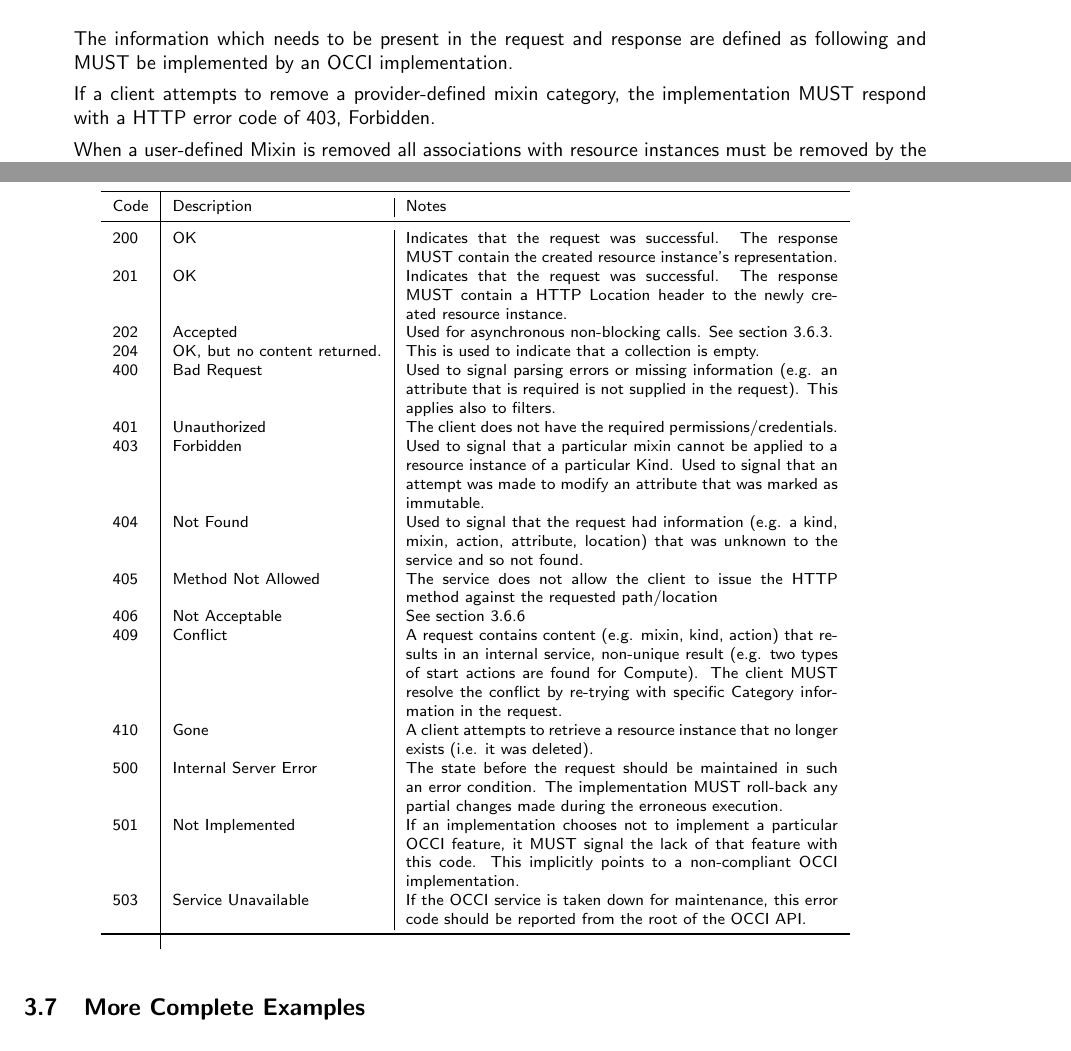
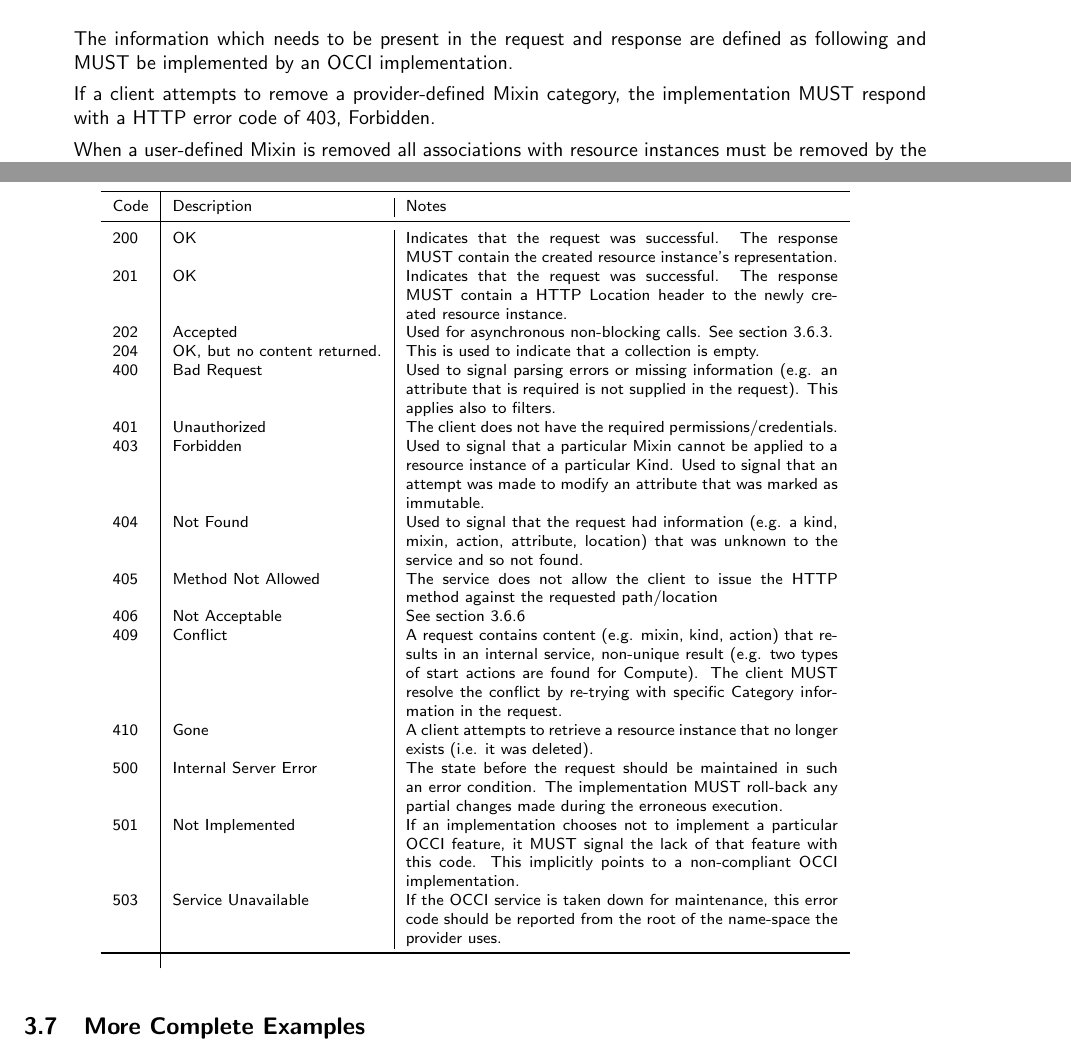
Before and after one commit to occiware/occi-wg, a LaTeX document (http_rendering.tex): two parts of pages 9 and 25 of 29, joined at a grey line, cut so that both start at the same text. Compiled offline with pdfLaTeX.

Commit message:
Fixing last minor changes from stds council board review...
git-svn-id: file://localhost/tmp/svn2git/occi-wg/svn/tags/version1.1_final@480 03f8628b-ed47-4a1f-bca9-bd5ac709a1f8

```diff
--- a/http_rendering.tex
+++ b/http_rendering.tex
@@ -381,7 +381,7 @@ response    = N/A
     response are defined as following and MUST be implemented by an
     OCCI implementation.
 
-    If a client attempts to remove a provider-defined mixin category, the implementation
+    If a client attempts to remove a provider-defined Mixin category, the implementation
     MUST respond with a HTTP error code of 403, Forbidden.
 
     When a user-defined Mixin is removed all associations with resource instances
@@ -1560,7 +1560,7 @@ Code & Description & Notes \\
 204 & OK, but no content returned. & This is used to indicate that a collection is empty.\\
 400 & Bad Request & Used to signal parsing errors or missing information (e.g. an attribute that is required is not supplied in the request). This applies also to filters.  \\
 401 & Unauthorized & The client does not have the required permissions/credentials.\\
-403 & Forbidden & Used to signal that a particular mixin cannot be applied to a resource instance of a particular Kind. Used to signal that an attempt was made to modify an attribute that was marked as immutable.\\
+403 & Forbidden & Used to signal that a particular Mixin cannot be applied to a resource instance of a particular Kind. Used to signal that an attempt was made to modify an attribute that was marked as immutable.\\
 404 & Not Found & Used to signal that the request had information (e.g. a kind, mixin, action, attribute, location) that was unknown to the service and so not found.\\
 405 & Method Not Allowed & The service does not allow the client to issue the HTTP method against the requested path/location\\
 406 & Not Acceptable & See section \ref{sec:content_type} \\
@@ -1569,7 +1569,7 @@ Code & Description & Notes \\
 % 415 & Unsupported Media Type & See section \ref{sec:content_type}\\
 500 & Internal Server Error & The state before the request should be maintained in such an error condition. The implementation MUST roll-back any partial changes made during the erroneous execution.\\
 501 & Not Implemented & If an implementation chooses not to implement a particular OCCI feature, it MUST signal the lack of that feature with this code. This implicitly points to a non-compliant OCCI implementation.\\
-503 & Service Unavailable & If the OCCI service is taken down for maintenance, this error code should be reported from the root of the OCCI API.\\
+503 & Service Unavailable & If the OCCI service is taken down for maintenance, this error code should be reported from the root of the name-space the provider uses.\\
 \botrule
 \end{tabular}}
 
```
Also changed, not shown: http_rendering.tex (2 more changed lines).
